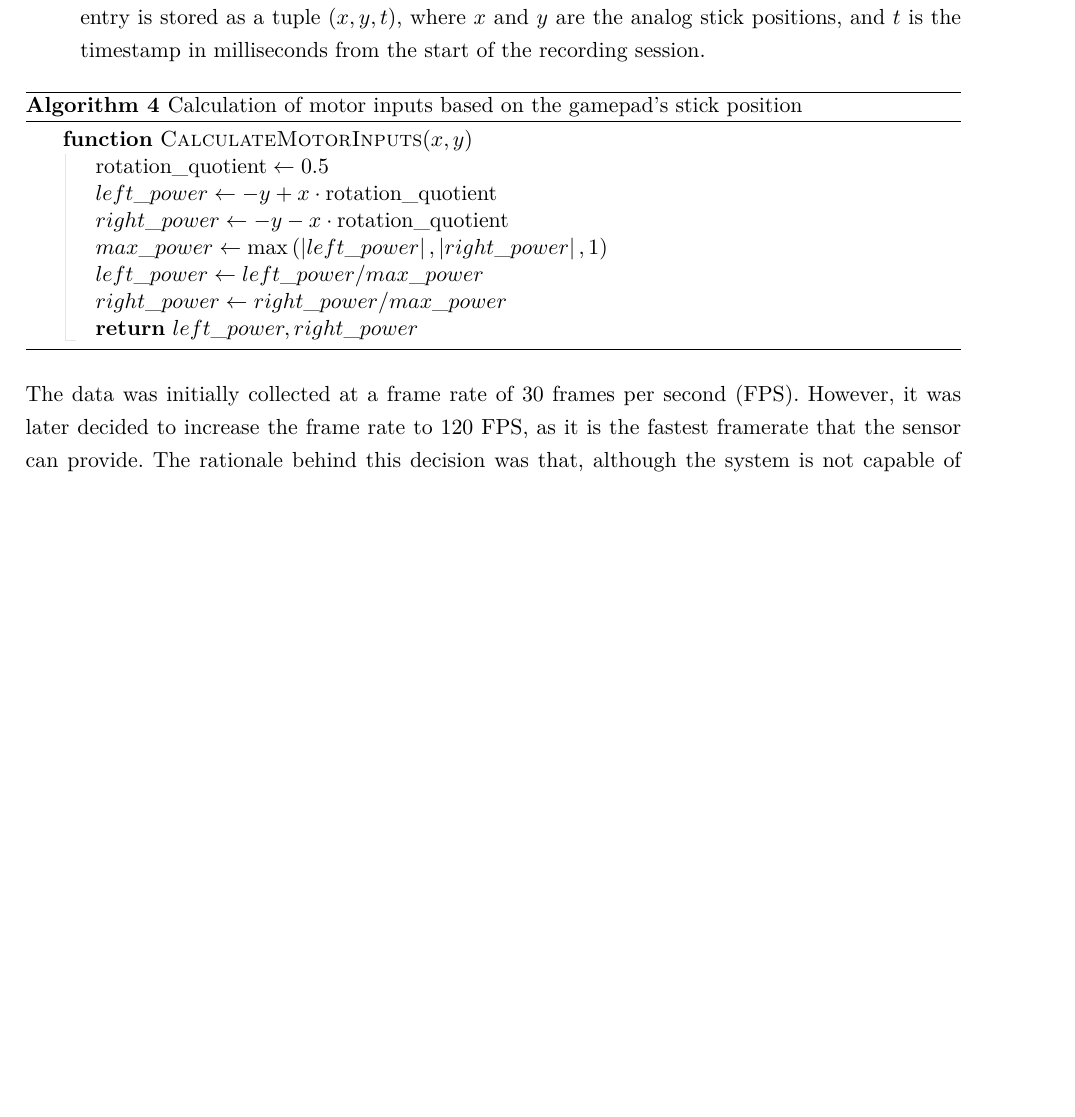
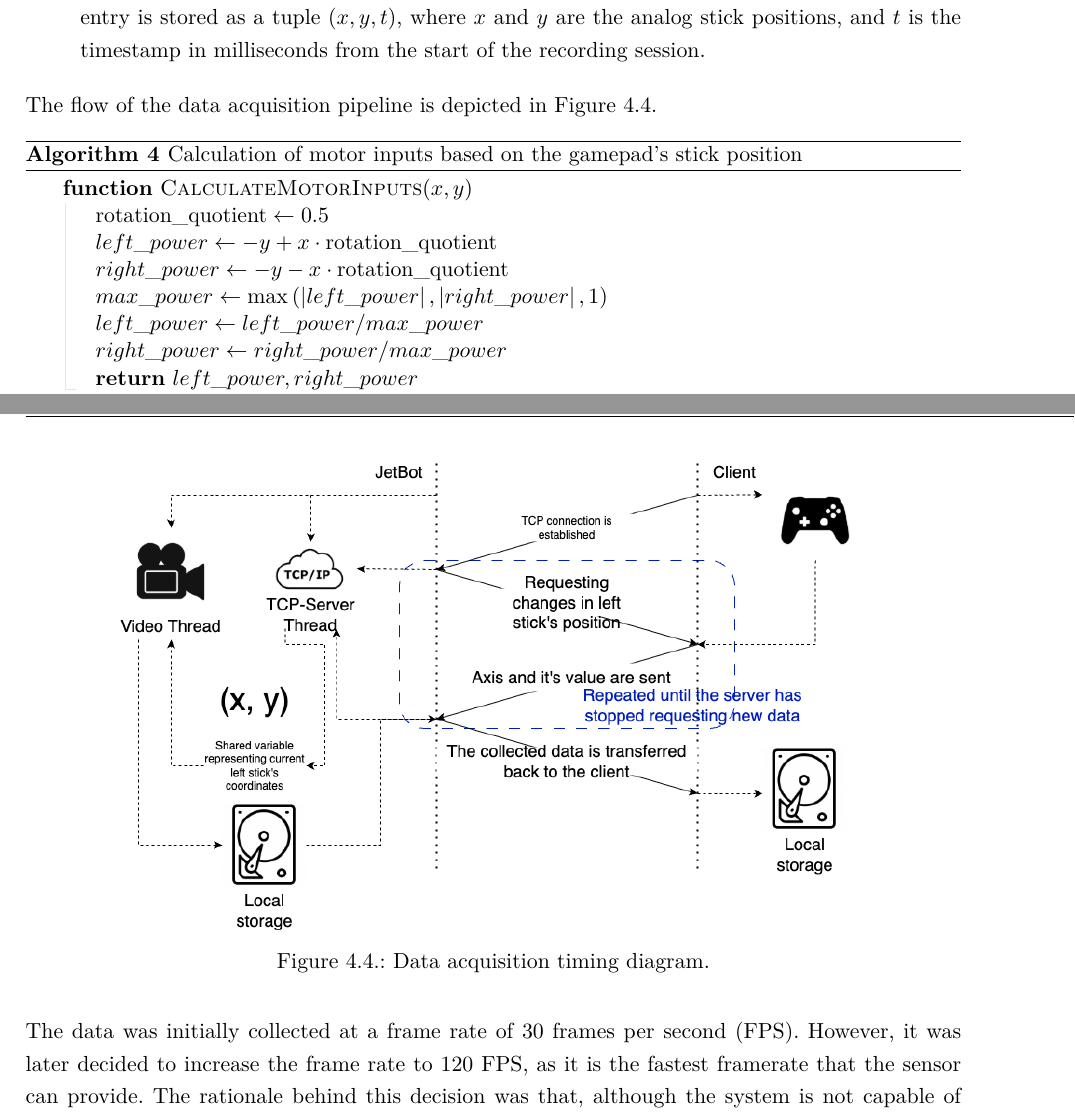
Before and after one commit to ayarotskyi/bachelor_thesis, a LaTeX thesis (latex/BachelorThesis.tex, which reads latex/Content/Main.tex): part of page 27 of 52 before the commit and two parts of pages 27 and 28 of 52 after it, the two joined at a grey line, cut so that both start at the same text, the shorter picture padded with empty space. Compiled offline with pdfLaTeX.

Commit message:
add data acquisition diagram

```diff
--- a/latex/Content/Main.tex
+++ b/latex/Content/Main.tex
@@ -87,6 +87,15 @@ The pipeline operates as follows:
 
   \item Upon termination, the collected data is transferred from the JetBot to the client machine. All captured video frames are stored in a dedicated directory as image files, while the control sequence is saved in the same directory using \texttt{NumPy}'s binary format (\texttt{.npy}). Each control entry is stored as a tuple \( (x, y, t) \), where \( x \) and \( y \) are the analog stick positions, and \( t \) is the timestamp in milliseconds from the start of the recording session.
 \end{enumerate}
+
+The flow of the data acquisition pipeline is depicted in \autoref{fig:data_acquisition}.
+
+\begin{figure}[htbp]
+  \centering
+  \includegraphics[width=0.8\textwidth]{Images/data_acquisition.png}
+  \caption{Data acquisition timing diagram.}
+  \label{fig:data_acquisition}
+\end{figure}
 
 \begin{algorithm}
   \caption{Calculation of motor inputs based on the gamepad's stick position}
```
Also changed, not shown: latex/Images/data_acquisition.png (added).
